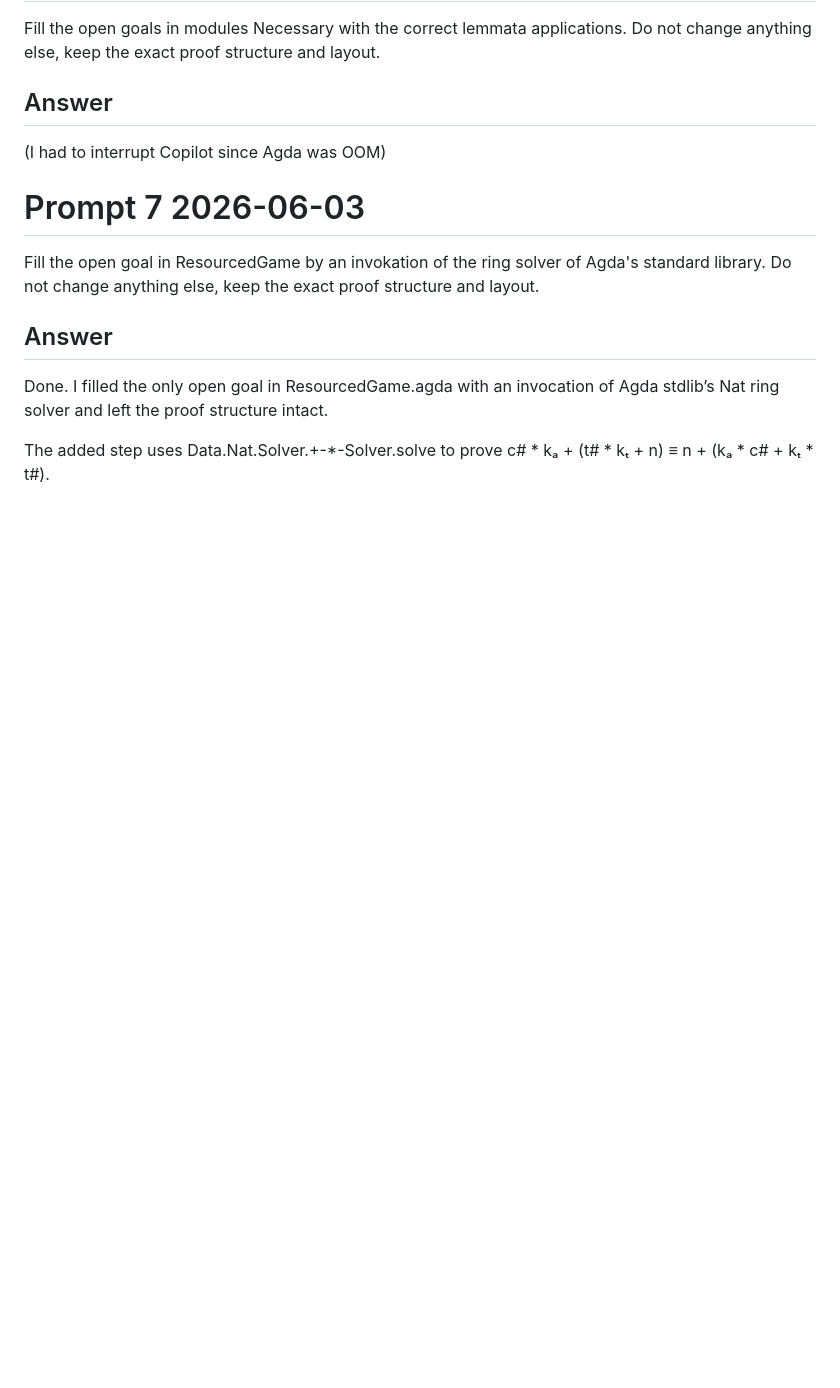
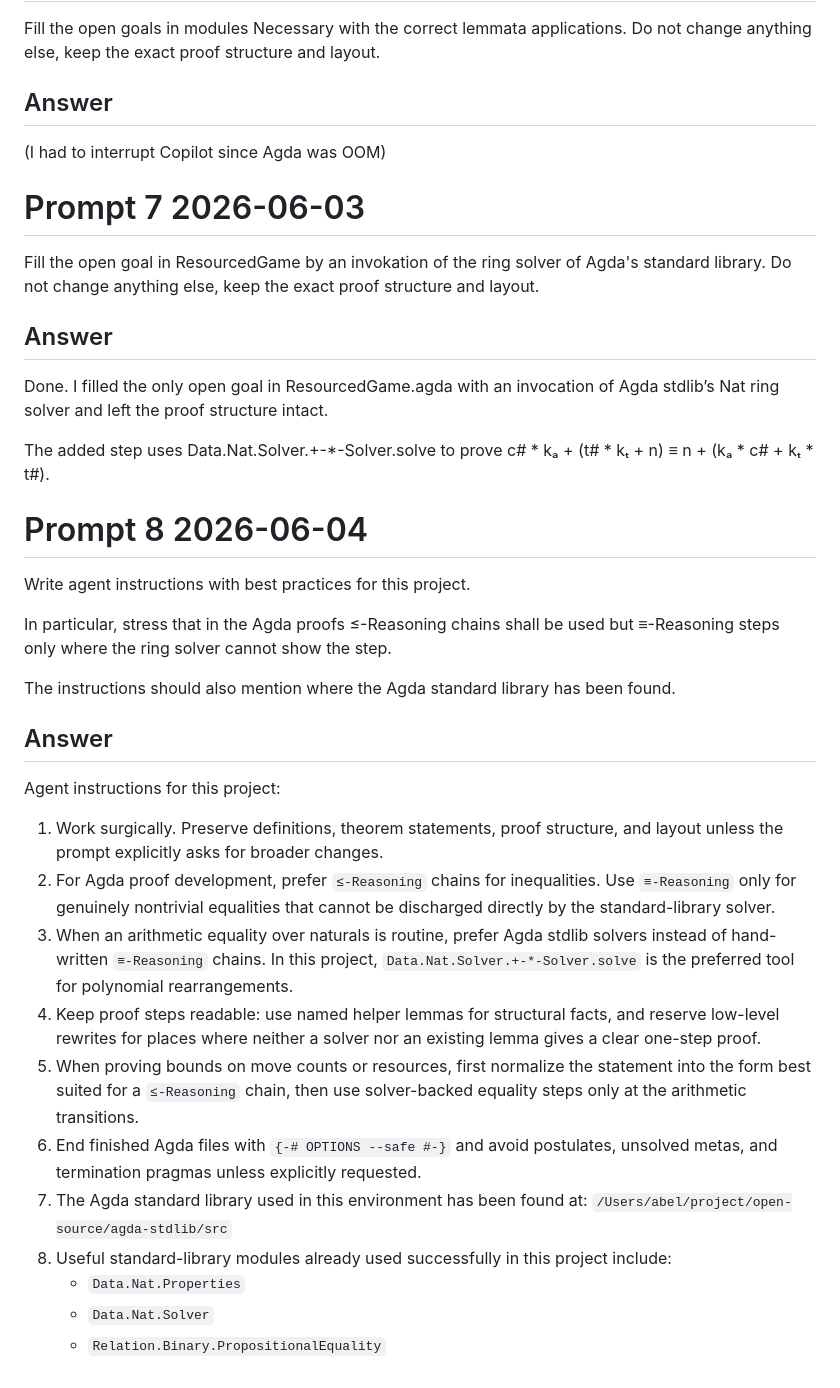
Before and after one commit to andreasabel/tree-rotation, a Markdown page: agda/prompt.md, the part around the change. Rendered like a GitHub page; blank space fills up the shorter version.

Commit message:
Agent instructions

```diff
--- a/agda/prompt.md
+++ b/agda/prompt.md
@@ -177,3 +177,31 @@ Done. I filled the only open goal in ResourcedGame.agda with an invocation of Ag
 
 The added step uses Data.Nat.Solver.+-*-Solver.solve to prove
 c# * kₐ + (t# * kₜ + n) ≡ n + (kₐ * c# + kₜ * t#).
+
+Prompt 8 2026-06-04
+===================
+
+Write agent instructions with best practices for this project.
+
+In particular, stress that in the Agda proofs ≤-Reasoning chains shall be used but
+≡-Reasoning steps only where the ring solver cannot show the step.
+
+The instructions should also mention where the Agda standard library has been found.
+
+Answer
+------
+
+Agent instructions for this project:
+
+1. Work surgically. Preserve definitions, theorem statements, proof structure, and layout unless the prompt explicitly asks for broader changes.
+2. For Agda proof development, prefer `≤-Reasoning` chains for inequalities. Use `≡-Reasoning` only for genuinely nontrivial equalities that cannot be discharged directly by the standard-library solver.
+3. When an arithmetic equality over naturals is routine, prefer Agda stdlib solvers instead of hand-written `≡-Reasoning` chains. In this project, `Data.Nat.Solver.+-*-Solver.solve` is the preferred tool for polynomial rearrangements.
+4. Keep proof steps readable: use named helper lemmas for structural facts, and reserve low-level rewrites for places where neither a solver nor an existing lemma gives a clear one-step proof.
+5. When proving bounds on move counts or resources, first normalize the statement into the form best suited for a `≤-Reasoning` chain, then use solver-backed equality steps only at the arithmetic transitions.
+6. End finished Agda files with `{-# OPTIONS --safe #-}` and avoid postulates, unsolved metas, and termination pragmas unless explicitly requested.
+7. The Agda standard library used in this environment has been found at:
+   `/Users/abel/project/open-source/agda-stdlib/src`
+8. Useful standard-library modules already used successfully in this project include:
+   - `Data.Nat.Properties`
+   - `Data.Nat.Solver`
+   - `Relation.Binary.PropositionalEquality`
```
Also changed, not shown: .github/instructions/agda.instructions.md (added, +15 -0 lines).
